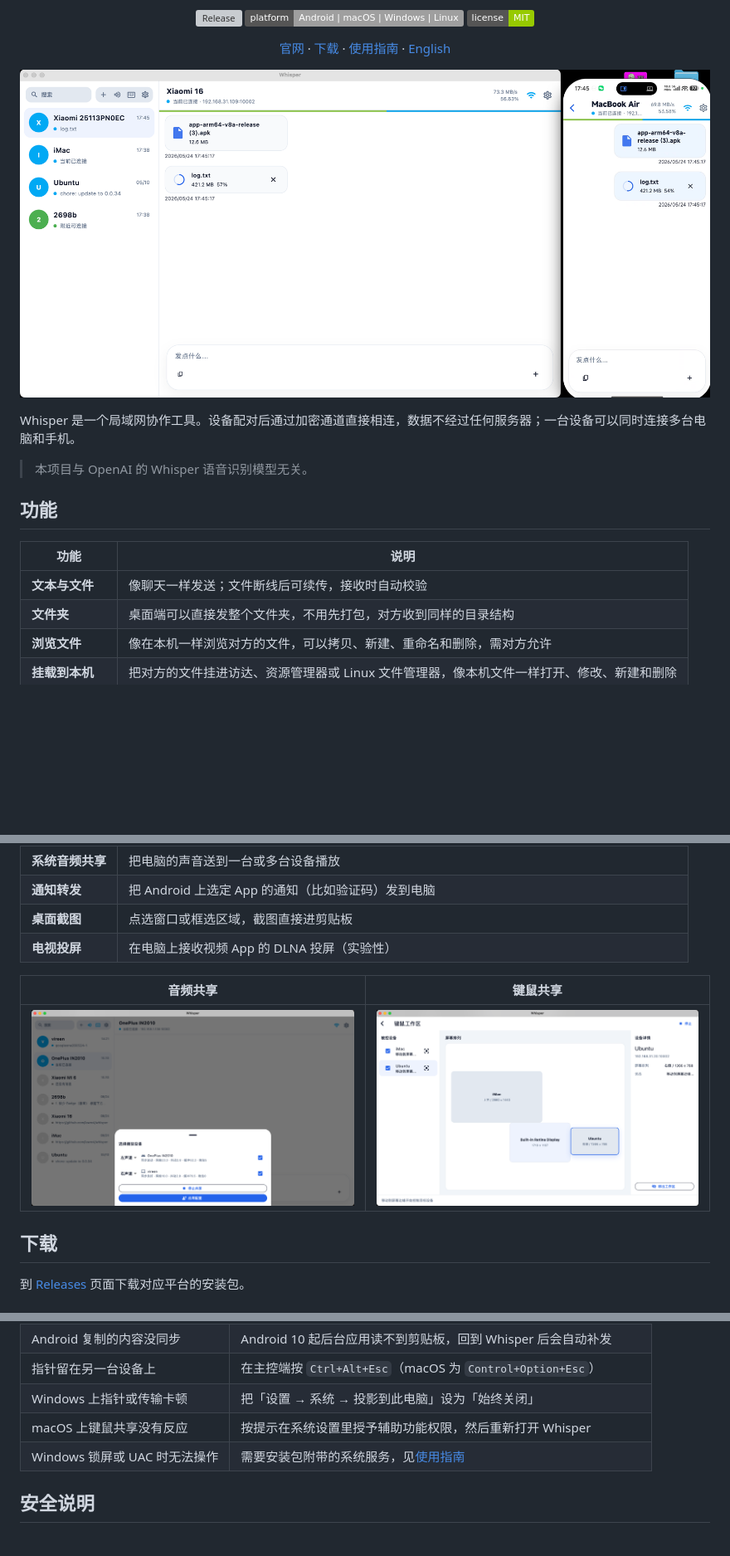
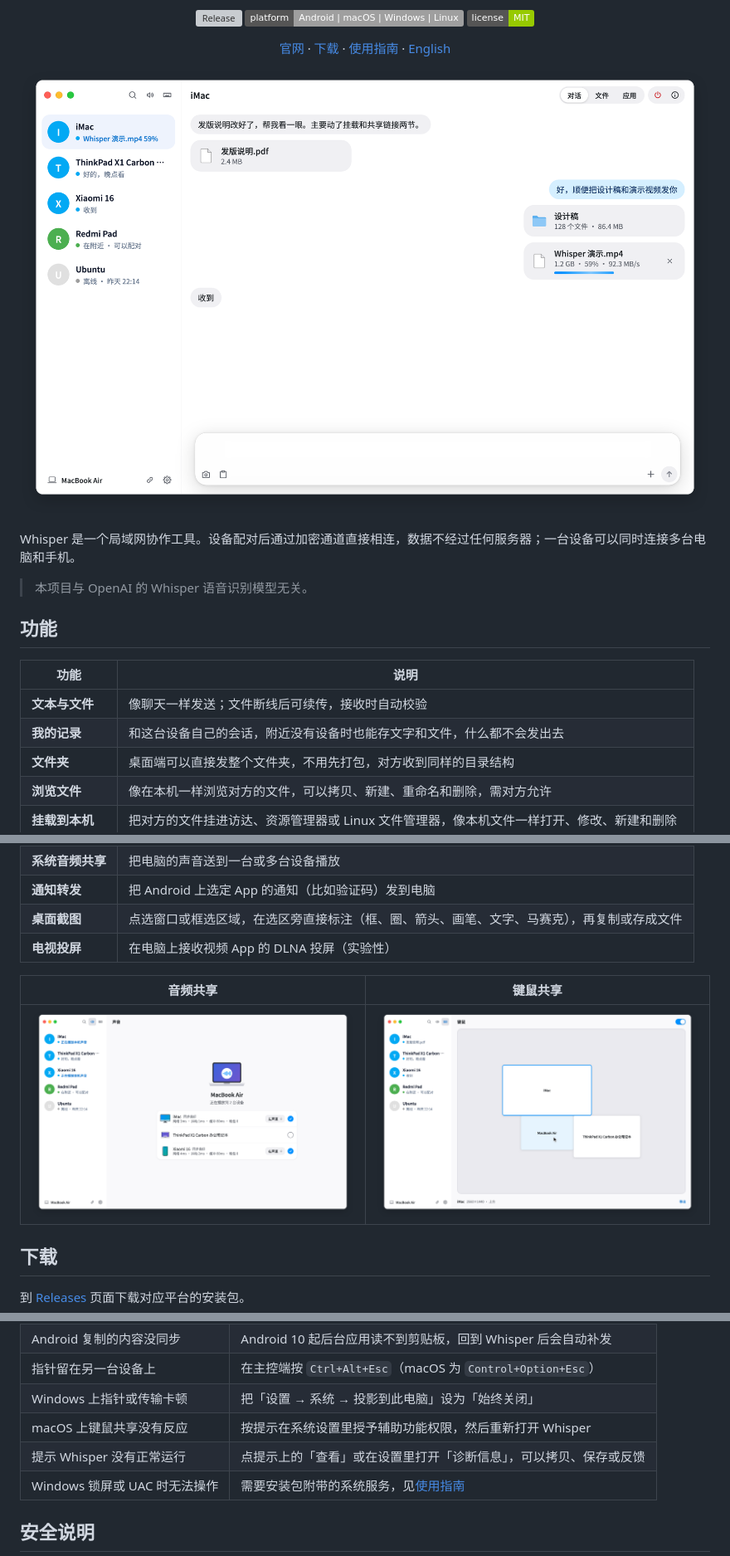
Before and after one commit to lawnvi/whisper, a Markdown page: README.md, 3 parts joined by grey strips. Shown at 83% size. GitHub-like rendering; pictures changed too: .github/image/audio-share.png, .github/image/file-share.png, .github/image/keyboard-share.png; badges without logos; blank space fills up the shorter version; grey boxes are pictures that could not be loaded.

```diff
--- a/README.md
+++ b/README.md
@@ -27,6 +27,7 @@ Whisper 是一个局域网协作工具。设备配对后通过加密通道直接
 | 功能 | 说明 |
 | --- | --- |
 | **文本与文件** | 像聊天一样发送；文件断线后可续传，接收时自动校验 |
+| **我的记录** | 和这台设备自己的会话，附近没有设备时也能存文字和文件，什么都不会发出去 |
 | **文件夹** | 桌面端可以直接发整个文件夹，不用先打包，对方收到同样的目录结构 |
 | **浏览文件** | 像在本机一样浏览对方的文件，可以拷贝、新建、重命名和删除，需对方允许 |
 | **挂载到本机** | 把对方的文件挂进访达、资源管理器或 Linux 文件管理器，像本机文件一样打开、修改、新建和删除 |
@@ -38,7 +39,7 @@ Whisper 是一个局域网协作工具。设备配对后通过加密通道直接
 | **手机控制电脑** | Android 手机充当体感鼠标、触控板和键盘 |
 | **系统音频共享** | 把电脑的声音送到一台或多台设备播放 |
 | **通知转发** | 把 Android 上选定 App 的通知（比如验证码）发到电脑 |
-| **桌面截图** | 点选窗口或框选区域，截图直接进剪贴板 |
+| **桌面截图** | 点选窗口或框选区域，在选区旁直接标注（框、圈、箭头、画笔、文字、马赛克），再复制或存成文件 |
 | **电视投屏** | 在电脑上接收视频 App 的 DLNA 投屏（实验性） |
 
 | 音频共享 | 键鼠共享 |
@@ -116,6 +118,7 @@ Linux 的自动发现依赖 Avahi。视频预览和电视投屏需要系统装
 | 指针留在另一台设备上 | 在主控端按 `Ctrl+Alt+Esc`（macOS 为 `Control+Option+Esc`） |
 | Windows 上指针或传输卡顿 | 把「设置 → 系统 → 投影到此电脑」设为「始终关闭」 |
 | macOS 上键鼠共享没有反应 | 按提示在系统设置里授予辅助功能权限，然后重新打开 Whisper |
+| 提示 Whisper 没有正常运行 | 点提示上的「查看」或在设置里打开「诊断信息」，可以拷贝、保存或反馈 |
 | Windows 锁屏或 UAC 时无法操作 | 需要安装包附带的系统服务，见[使用指南](docs/user-guide.md#windows-锁屏与-uac) |
 
 ## 安全说明
```
Also changed, not shown: other parts of README.md (+9 -8 lines), README_en.md (+12 -9 lines).
